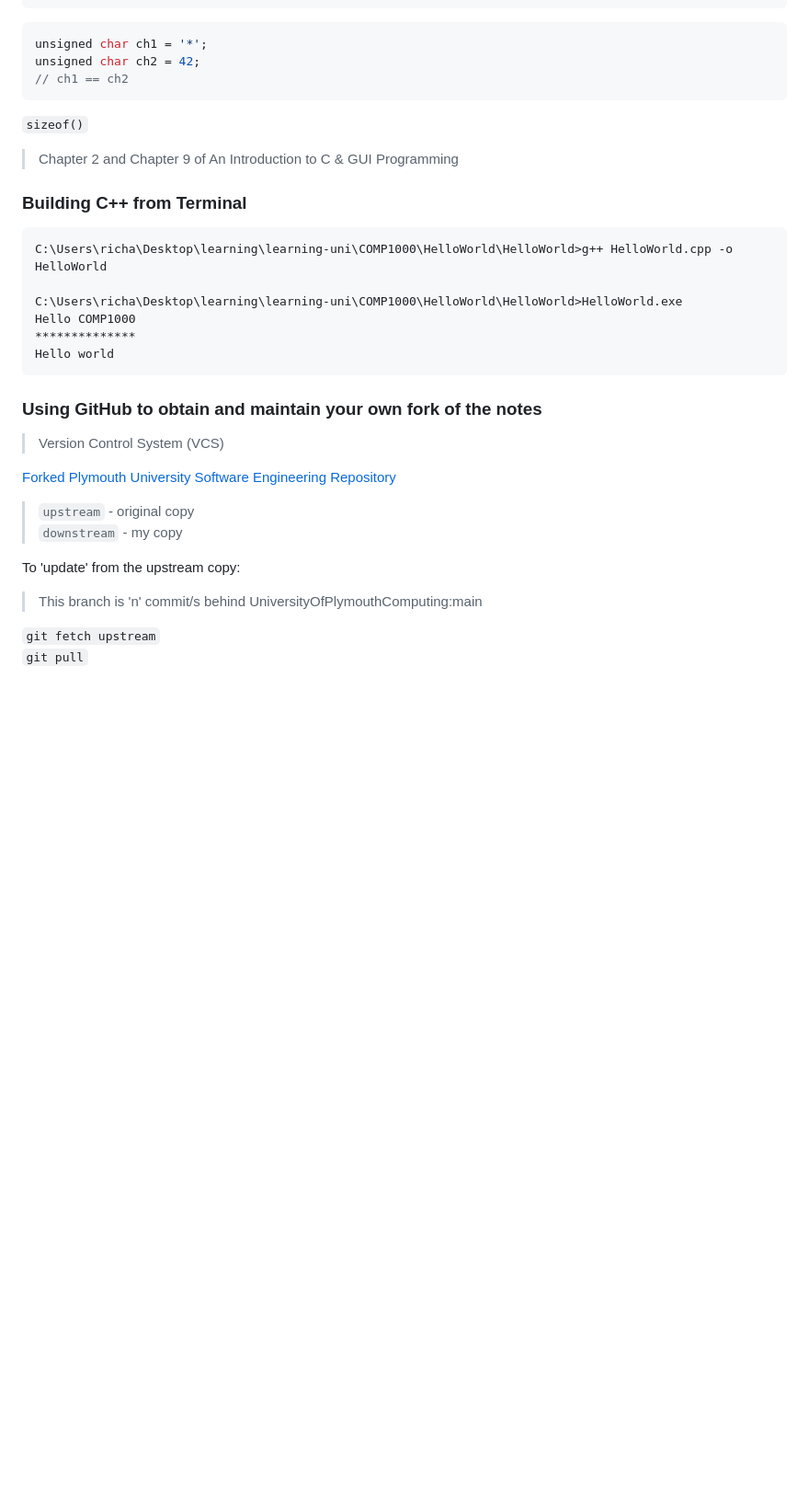
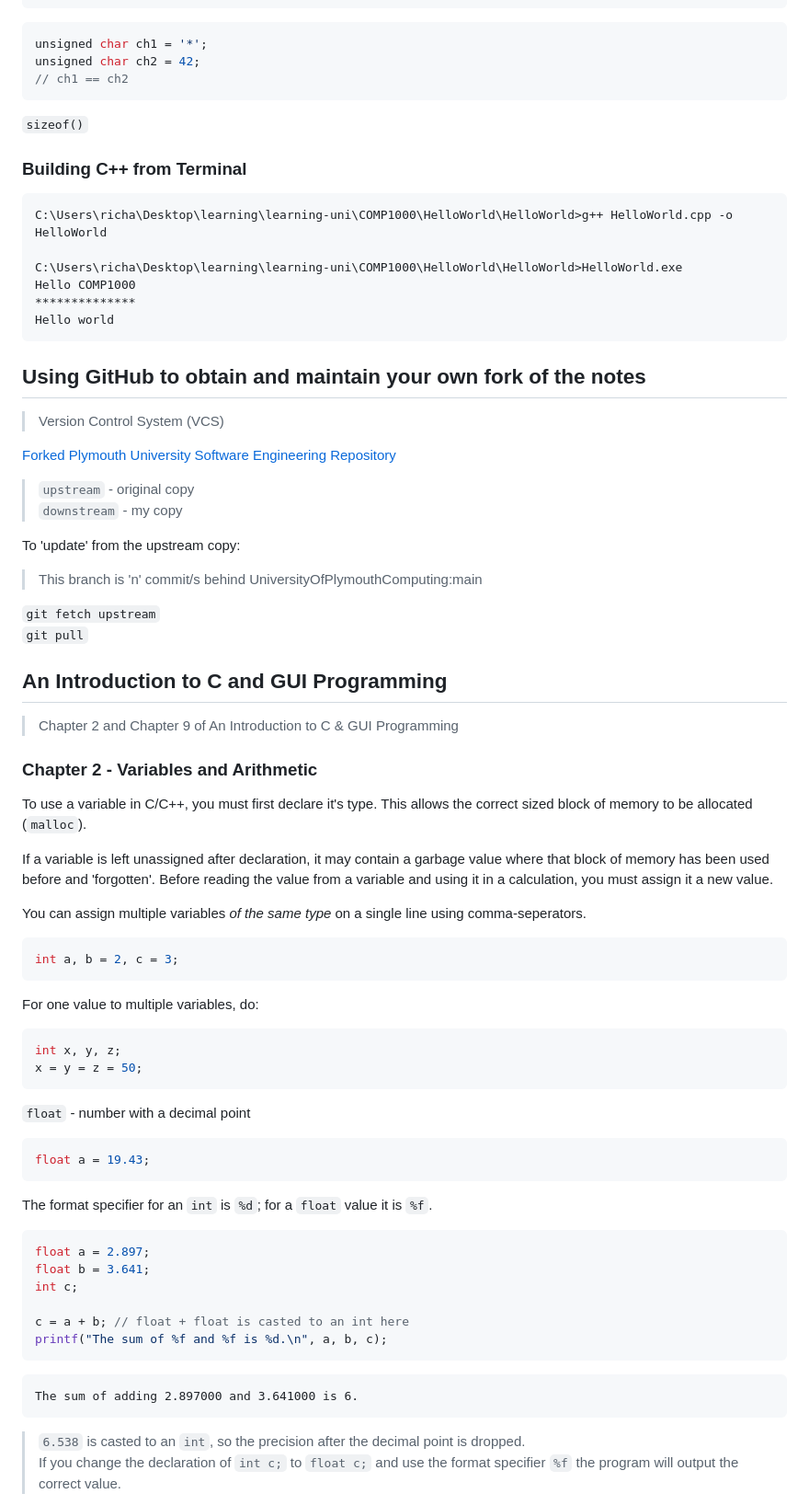
Before and after one commit to corey-richardson/learning-uni, a Markdown page: COMP1000/notes/2023-09-25.md, the part around the change printed below. Shown: that part at 92% size. GitHub-like rendering; blank space fills up the shorter version.

Commit message:
ch2 notes

````diff
--- a/COMP1000/notes/2023-09-25.md
+++ b/COMP1000/notes/2023-09-25.md
@@ -195,8 +195,6 @@ unsigned char ch2 = 42;
 
 `sizeof()`
 
-> Chapter 2 and Chapter 9 of An Introduction to C & GUI Programming
-
 ### Building C++ from Terminal
 
 ```
@@ -208,7 +206,7 @@ Hello COMP1000
 Hello world
 ```
 
-### Using GitHub to obtain and maintain your own fork of the notes
+## Using GitHub to obtain and maintain your own fork of the notes
 
 > Version Control System (VCS)
 
@@ -223,3 +221,45 @@ To 'update' from the upstream copy:
 
 `git fetch upstream` <br>
 `git pull`
+
+## An Introduction to C and GUI Programming
+
+> Chapter 2 and Chapter 9 of An Introduction to C & GUI Programming
+
+### Chapter 2 - Variables and Arithmetic
+
+To use a variable in C/C++, you must first declare it's type. This allows the correct sized block of memory to be allocated (`malloc`).
+
+If a variable is left unassigned after declaration, it may contain a garbage value where that block of memory has been used before and 'forgotten'. Before reading the value from a variable and using it in a calculation, you must assign it a new value.
+
+You can assign multiple variables *of the same type* on a single line using comma-seperators.
+```c++
+int a, b = 2, c = 3;
+```
+
+For one value to multiple variables, do:
+```c++
+int x, y, z;
+x = y = z = 50;
+```
+
+`float` - number with a decimal point
+```c++
+float a = 19.43;
+```
+
+The format specifier for an `int` is `%d`; for a `float` value it is `%f`.
+```c++
+float a = 2.897;
+float b = 3.641;
+int c;
+
+c = a + b; // float + float is casted to an int here
+printf("The sum of %f and %f is %d.\n", a, b, c);
+```
+```
+The sum of adding 2.897000 and 3.641000 is 6.
+```
+> `6.538` is casted to an `int`, so the precision after the decimal point is dropped. <br>
+> If you change the declaration of `int c;` to `float c;` and use the format specifier `%f` the program will output the correct value.
+
````
Also changed, not shown: other parts of COMP1000/notes/2023-09-25.md (+24 -0 lines).
